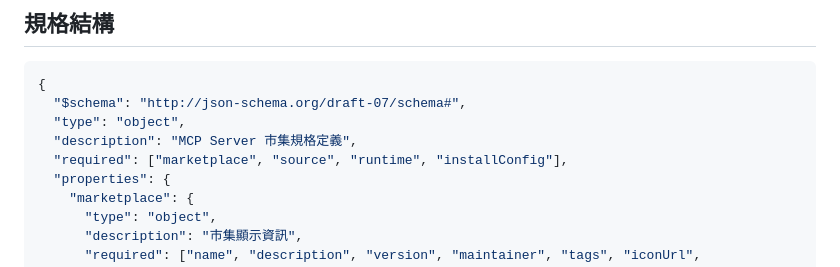
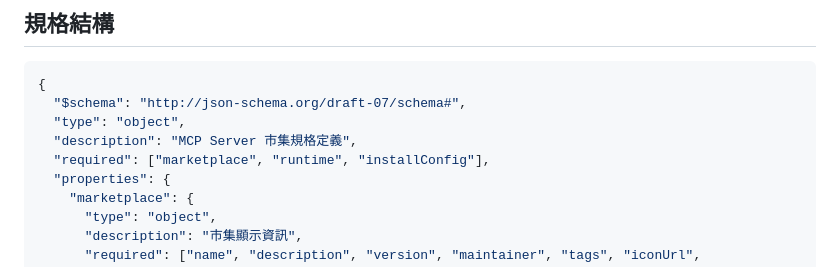
Before and after one commit to pnetwork/operator-agent, a Markdown page: spec.md, the part around the change. Drawn GitHub-style.

```diff
--- a/spec.md
+++ b/spec.md
@@ -9,7 +9,7 @@
   "$schema": "http://json-schema.org/draft-07/schema#",
   "type": "object",
   "description": "MCP Server 市集規格定義",
-  "required": ["marketplace", "source", "runtime", "installConfig"],
+  "required": ["marketplace", "runtime", "installConfig"],
   "properties": {
     "marketplace": {
       "type": "object",
```
Also changed, not shown: README.md (+2 -1 lines).
